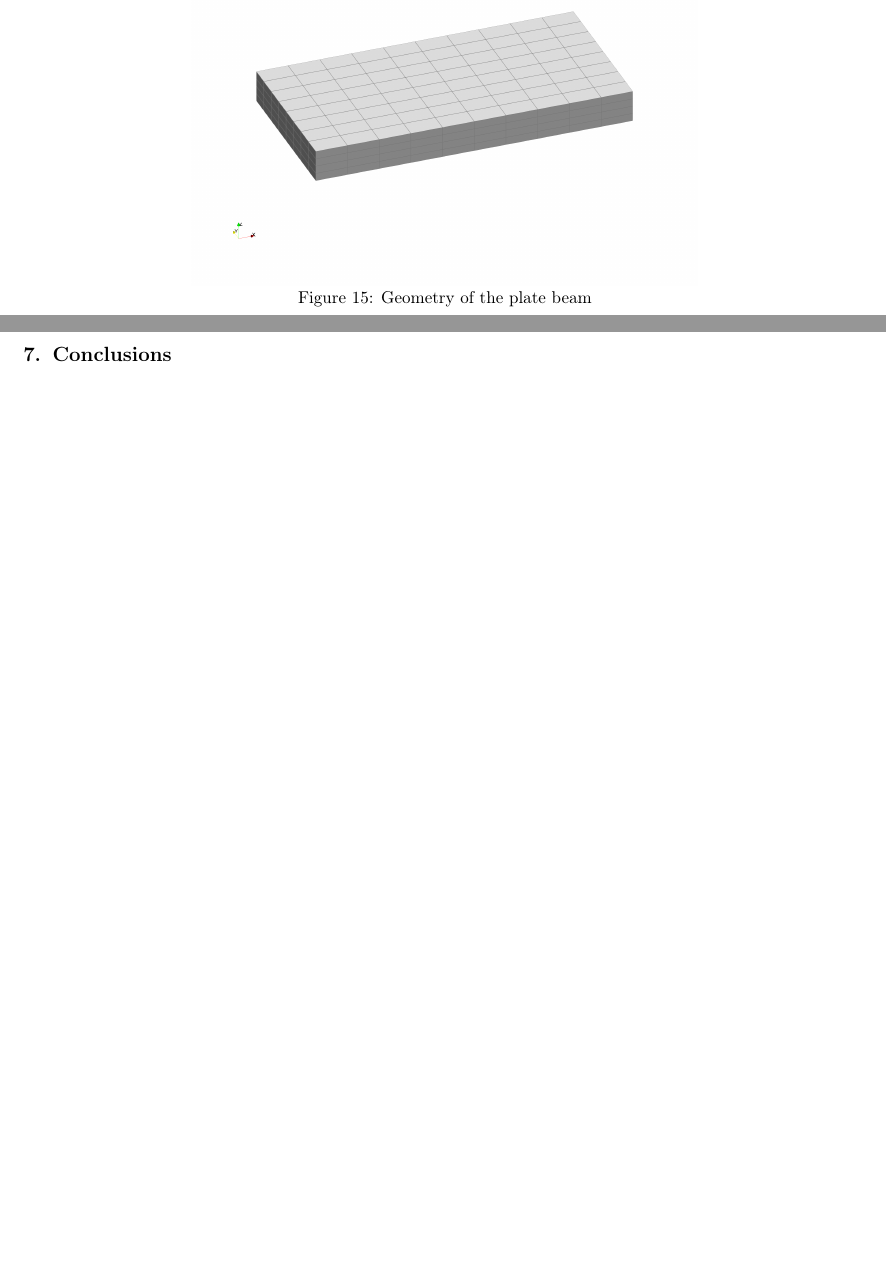
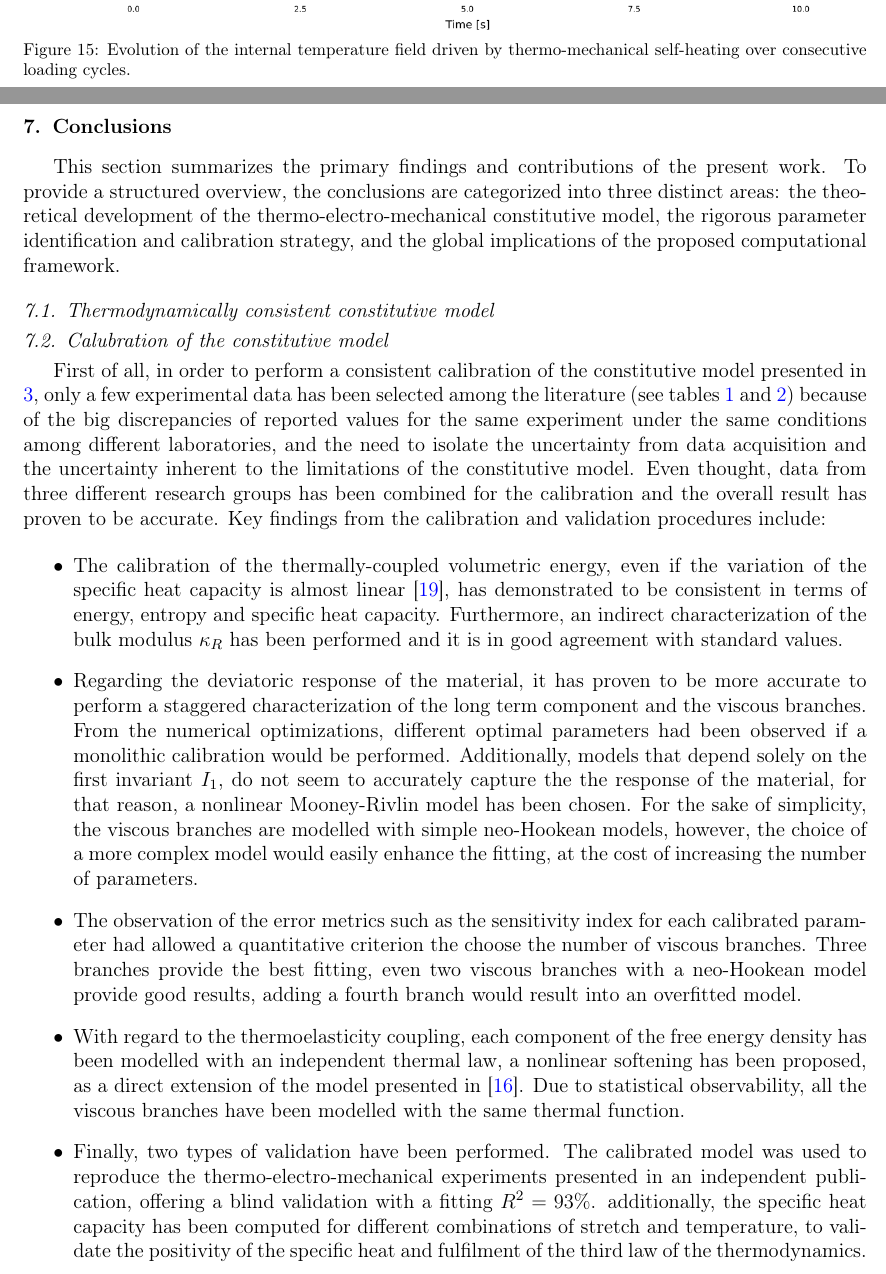
Before and after one commit to miguelmaso/2026-TEM-paper, a LaTeX paper (article/article.tex, which reads article/sections/07_conclusions.tex): two parts of pages 40 and 41 of 49 before the commit and two parts of pages 39 and 40 of 49 after it, joined at a grey line, cut at the place of the change, the shorter picture padded with empty space. Compiled offline with pdfLaTeX.

Commit message:
draft: second example, conclusions

```diff
--- a/article/sections/07_conclusions.tex
+++ b/article/sections/07_conclusions.tex
@@ -0,0 +1,22 @@
+
+This section summarizes the primary findings and contributions of the present work. To provide a structured overview, the conclusions are categorized into three distinct areas: the theoretical development of the thermo-electro-mechanical constitutive model, the rigorous parameter identification and calibration strategy, and the global implications of the proposed computational framework.
+
+
+\subsection{Thermodynamically consistent constitutive model}
+
+
+
+
+\subsection{Calubration of the constitutive model}
+
+First of all, in order to perform a consistent calibration of the constitutive model presented in \ref{sec:constitutive equations}, only a few experimental data has been selected among the literature (see tables \ref{tab:experiment_sources} and \ref{tab:calibration_steps}) because of the big discrepancies of reported values for the same experiment under the same conditions among different laboratories, and the need to isolate the uncertainty from data acquisition and the uncertainty inherent to the limitations of the constitutive model. Even thought, data from three different research groups has been combined for the calibration and the overall result has proven to be accurate. Key findings from the calibration and validation procedures include:
+
+\begin{itemize}
+  \item The calibration of the thermally-coupled volumetric energy, even if the variation of the specific heat capacity is almost linear \cite{Dippel2015}, has demonstrated to be consistent in terms of energy, entropy and specific heat capacity. Furthermore, an indirect characterization of the bulk modulus $\kappa_R$ has been performed and it is in good agreement with standard values.
+  \item Regarding the deviatoric response of the material, it has proven to be more accurate to perform a staggered characterization of the long term component and the viscous branches. From the numerical optimizations, different optimal parameters had been observed if a monolithic calibration would be performed. Additionally, models that depend solely on the first invariant $I_1$, do not seem to accurately capture the the response of the material, for that reason, a nonlinear Mooney-Rivlin model has been chosen. For the sake of simplicity, the viscous branches are modelled with simple neo-Hookean models, however, the choice of a more complex model would easily enhance the fitting, at the cost of increasing the number of parameters.
+  \item The observation of the error metrics such as the sensitivity index for each calibrated parameter had allowed a quantitative criterion the choose the number of viscous branches. Three branches provide the best fitting, even two viscous branches with a neo-Hookean model provide good results, adding a fourth branch would result into an overfitted model.
+  \item With regard to the thermoelasticity coupling, each component of the free energy density has been modelled with an independent thermal law, a nonlinear softening has been proposed, as a direct extension of the model presented in \cite{BonetGil2026}. Due to statistical observability, all the viscous branches have been modelled with the same thermal function.
+  \item Finally, two types of validation have been performed. The calibrated model was used to reproduce the thermo-electro-mechanical experiments presented in an independent publication, offering a blind validation with a fitting $R^2=93\%$. additionally, the specific heat capacity has been computed for different combinations of stretch and temperature, to validate the positivity of the specific heat and fulfilment of the third law of the thermodynamics.
+\end{itemize}
+
+\subsection{General conclusions}
```
Also changed, not shown: article/article.tex (+1 -1 lines), article/sections/05_calibration.tex (+0 -15 lines), article/sections/06b_membrane.tex (added, +20 -0 lines), article/figures/cyclic/time_temperature.png (added), 1 other file.
